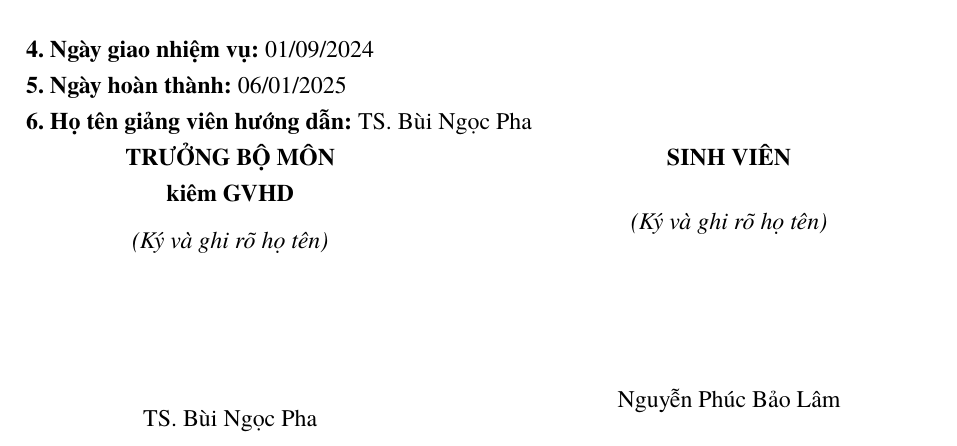
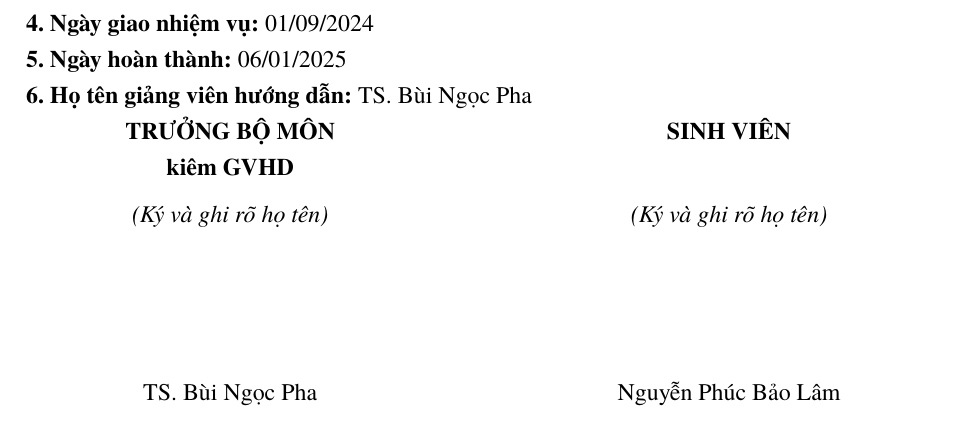
Before and after one commit to bowber/dacn, a LaTeX document (src/main.tex, which reads src/assignment.tex): part of page 2 of 39, cut so that both start at the same text. Compiled offline with XeLaTeX.

Commit message:
Balance signature section in assignment page

```diff
--- a/src/assignment.tex
+++ b/src/assignment.tex
@@ -86,7 +86,8 @@
 \hfill
 \begin{minipage}[t]{0.45\textwidth}
     \centering
-    \textbf{SINH VIÊN}\\[0.5cm]
+    \textbf{SINH VIÊN}\\[0.2cm]
+    ~\\
     \textit{(Ký và ghi rõ họ tên)}\\[2.5cm]
     Nguyễn Phúc Bảo Lâm
 \end{minipage}
```
